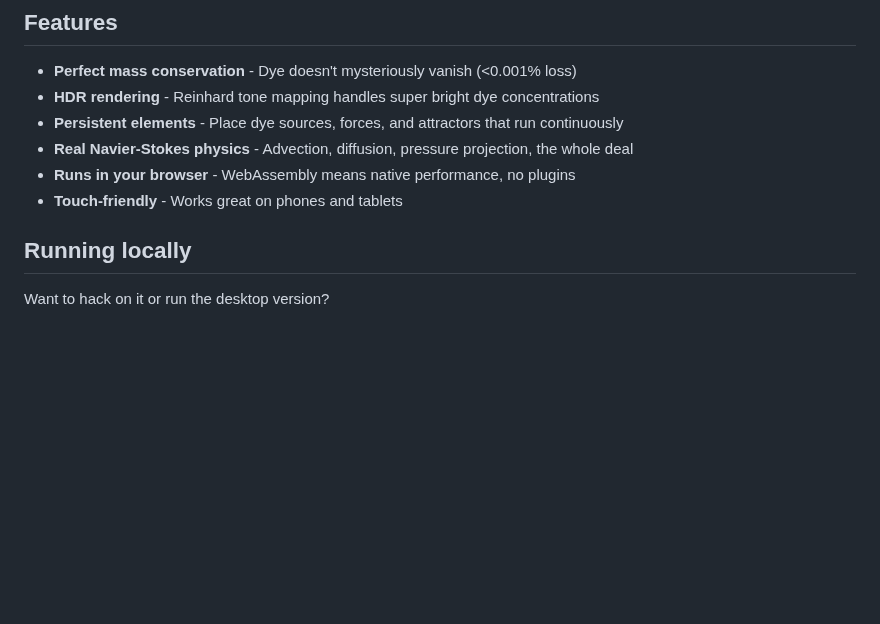
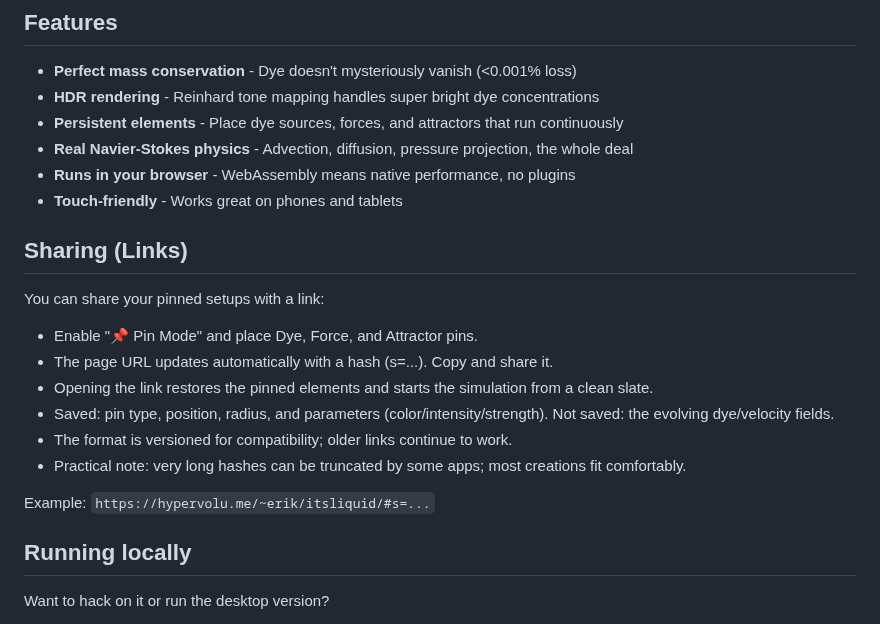
Before and after one commit to ekg/itsliquid, a Markdown page: README.md, the part around the change. Rendered like a GitHub page; blank space fills up the shorter version.

Commit message:
docs: document shareable links for pinned elements

```diff
--- a/README.md
+++ b/README.md
@@ -49,6 +49,19 @@ Everything is interactive and responds to your touch/mouse in real-time.
 - **Real Navier-Stokes physics** - Advection, diffusion, pressure projection, the whole deal
 - **Runs in your browser** - WebAssembly means native performance, no plugins
 - **Touch-friendly** - Works great on phones and tablets
+
+## Sharing (Links)
+
+You can share your pinned setups with a link:
+
+- Enable "📌 Pin Mode" and place Dye, Force, and Attractor pins.
+- The page URL updates automatically with a hash (s=...). Copy and share it.
+- Opening the link restores the pinned elements and starts the simulation from a clean slate.
+- Saved: pin type, position, radius, and parameters (color/intensity/strength). Not saved: the evolving dye/velocity fields.
+- The format is versioned for compatibility; older links continue to work.
+- Practical note: very long hashes can be truncated by some apps; most creations fit comfortably.
+
+Example: `https://hypervolu.me/~erik/itsliquid/#s=...`
 
 ## Running locally
 
```
